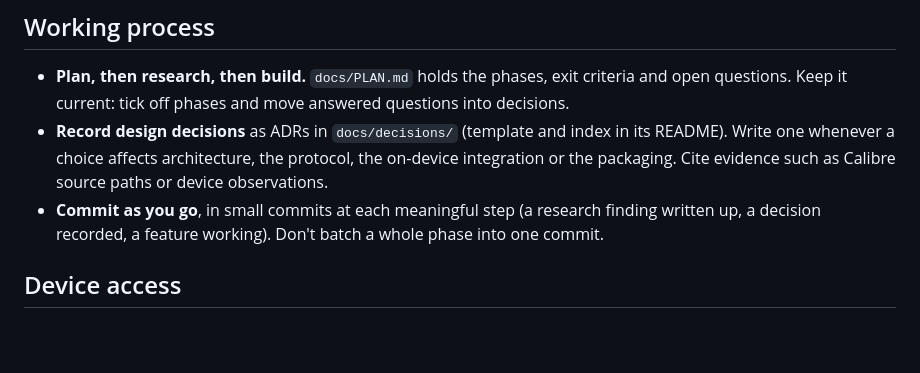
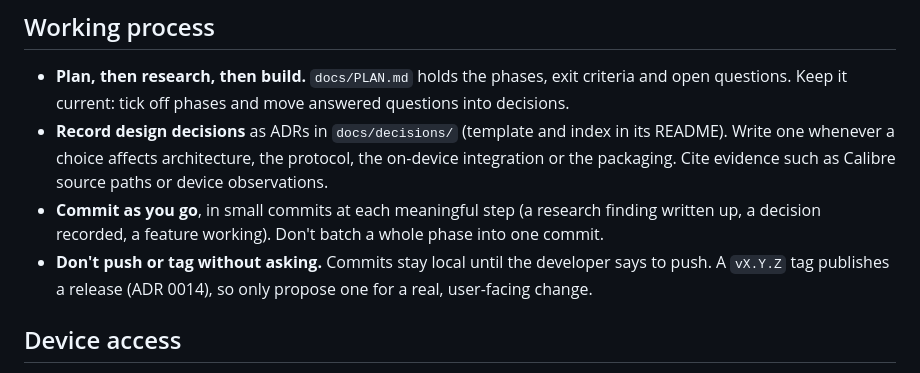
Before and after one commit to predakanga/kindle-wireless-sync, a Markdown page: CLAUDE.md, the part around the change. GitHub-like rendering; blank space fills up the shorter version.

Commit message:
CLAUDE.md: ask before pushing or tagging a release
Co-Authored-By: Claude Opus 5.5 <noreply@anthropic.com>

```diff
--- a/CLAUDE.md
+++ b/CLAUDE.md
@@ -100,6 +100,9 @@ transcripts/NAME.jsonl` (the folder is gitignored), then run
 - **Commit as you go**, in small commits at each meaningful step (a research
   finding written up, a decision recorded, a feature working). Don't batch a
   whole phase into one commit.
+- **Don't push or tag without asking.** Commits stay local until the
+  developer says to push. A `vX.Y.Z` tag publishes a release (ADR 0014), so
+  only propose one for a real, user-facing change.
 
 ## Device access
 
```
